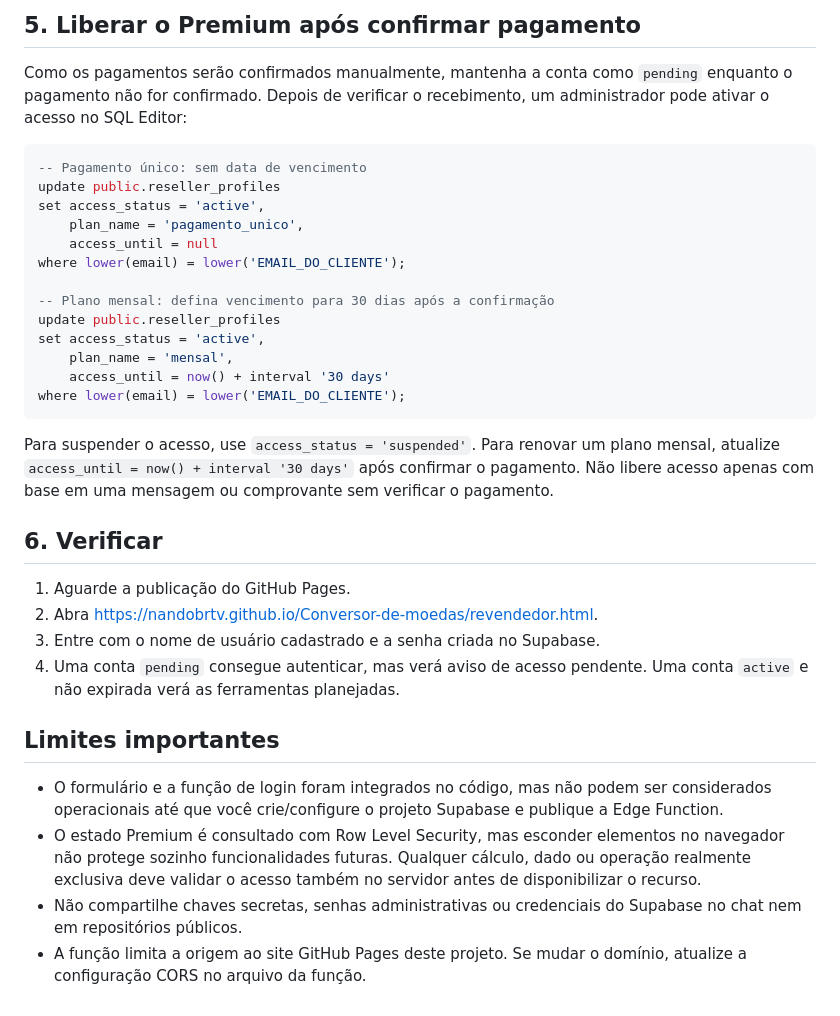
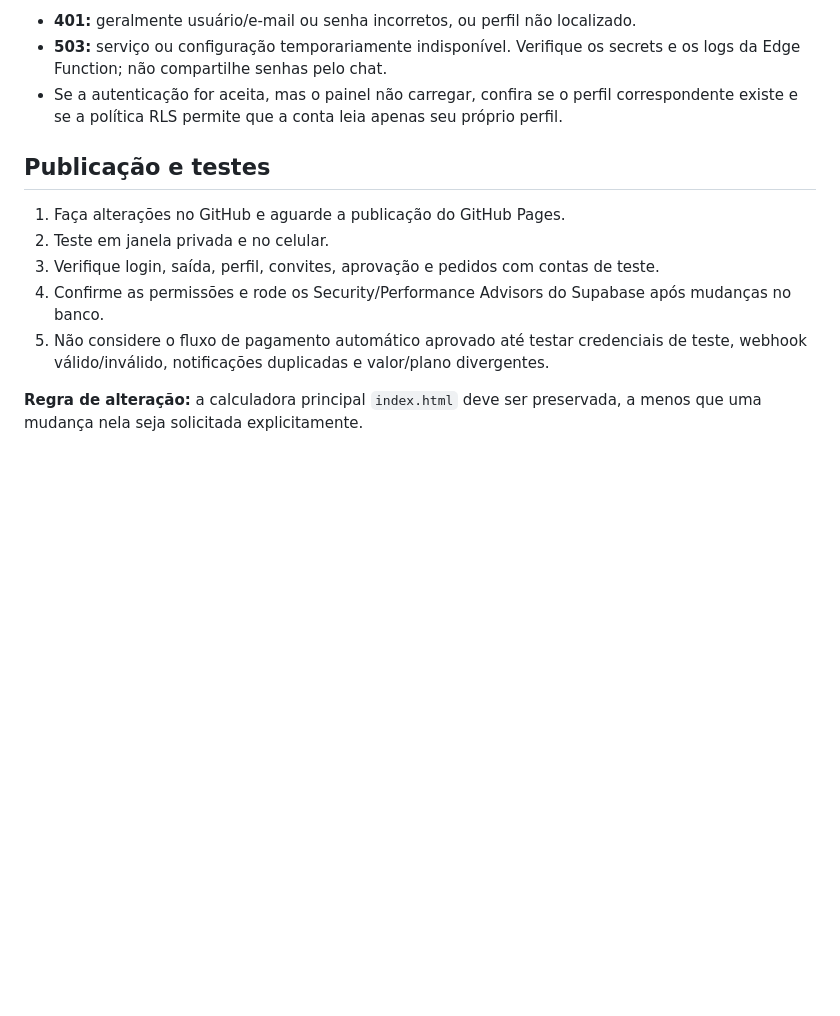
Before and after one commit to NANDOBRTV/Conversor-de-moedas, a Markdown page: LEIA-ME-SUPABASE.md, the part around one of its changes. Drawn GitHub-style; blank space fills up the shorter version.

````diff
--- a/LEIA-ME-SUPABASE.md
+++ b/LEIA-ME-SUPABASE.md
@@ -45,36 +57,14 @@ O nome de usuário deve ter de 3 a 30 caracteres, ser escrito em letras minúscu
 
-## 5. Liberar o Premium após confirmar pagamento
+- **401:** geralmente usuário/e-mail ou senha incorretos, ou perfil não localizado.
+- **503:** serviço ou configuração temporariamente indisponível. Verifique os secrets e os logs da Edge Function; não compartilhe senhas pelo chat.
+- Se a autenticação for aceita, mas o painel não carregar, confira se o perfil correspondente existe e se a política RLS permite que a conta leia apenas seu próprio perfil.
 
-Como os pagamentos serão confirmados manualmente, mantenha a conta como `pending` enquanto o pagamento não for confirmado. Depois de verificar o recebimento, um administrador pode ativar o acesso no SQL Editor:
+## Publicação e testes
 
-```sql
--- Pagamento único: sem data de vencimento
-update public.reseller_profiles
-set access_status = 'active',
-    plan_name = 'pagamento_unico',
-    access_until = null
-where lower(email) = lower('EMAIL_DO_CLIENTE');
+1. Faça alterações no GitHub e aguarde a publicação do GitHub Pages.
+2. Teste em janela privada e no celular.
+3. Verifique login, saída, perfil, convites, aprovação e pedidos com contas de teste.
+4. Confirme as permissões e rode os Security/Performance Advisors do Supabase após mudanças no banco.
+5. Não considere o fluxo de pagamento automático aprovado até testar credenciais de teste, webhook válido/inválido, notificações duplicadas e valor/plano divergentes.
 
--- Plano mensal: defina vencimento para 30 dias após a confirmação
-update public.reseller_profiles
-set access_status = 'active',
-    plan_name = 'mensal',
-    access_until = now() + interval '30 days'
-where lower(email) = lower('EMAIL_DO_CLIENTE');
-```
-
-Para suspender o acesso, use `access_status = 'suspended'`. Para renovar um plano mensal, atualize `access_until = now() + interval '30 days'` após confirmar o pagamento. Não libere acesso apenas com base em uma mensagem ou comprovante sem verificar o pagamento.
-
-## 6. Verificar
-
-1. Aguarde a publicação do GitHub Pages.
-2. Abra https://nandobrtv.github.io/Conversor-de-moedas/revendedor.html.
-3. Entre com o nome de usuário cadastrado e a senha criada no Supabase.
-4. Uma conta `pending` consegue autenticar, mas verá aviso de acesso pendente. Uma conta `active` e não expirada verá as ferramentas planejadas.
-
-## Limites importantes
-
-- O formulário e a função de login foram integrados no código, mas não podem ser considerados operacionais até que você crie/configure o projeto Supabase e publique a Edge Function.
-- O estado Premium é consultado com Row Level Security, mas esconder elementos no navegador não protege sozinho funcionalidades futuras. Qualquer cálculo, dado ou operação realmente exclusiva deve validar o acesso também no servidor antes de disponibilizar o recurso.
-- Não compartilhe chaves secretas, senhas administrativas ou credenciais do Supabase no chat nem em repositórios públicos.
-- A função limita a origem ao site GitHub Pages deste projeto. Se mudar o domínio, atualize a configuração CORS no arquivo da função.
+**Regra de alteração:** a calculadora principal `index.html` deve ser preservada, a menos que uma mudança nela seja solicitada explicitamente.
````
Also changed, not shown: other parts of LEIA-ME-SUPABASE.md (+42 -30 lines).
